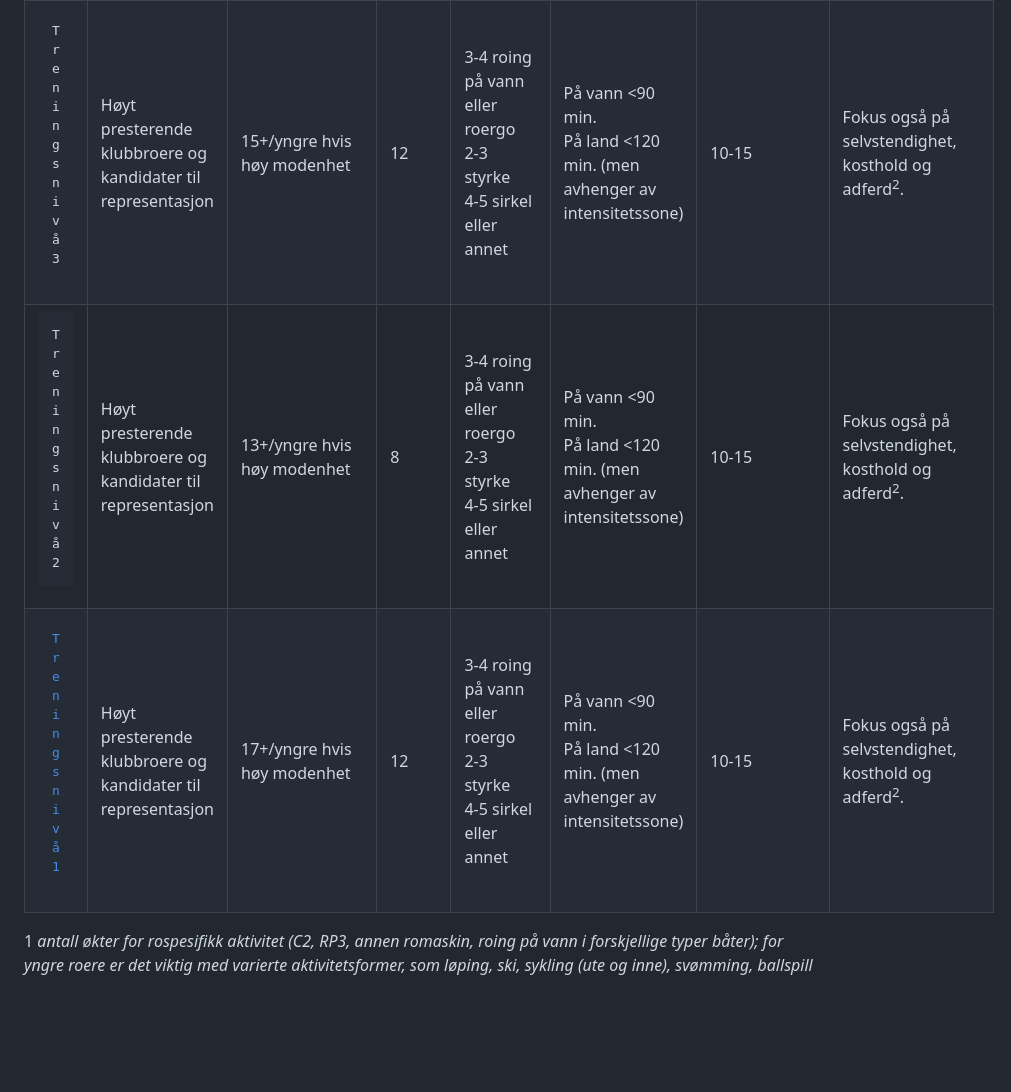
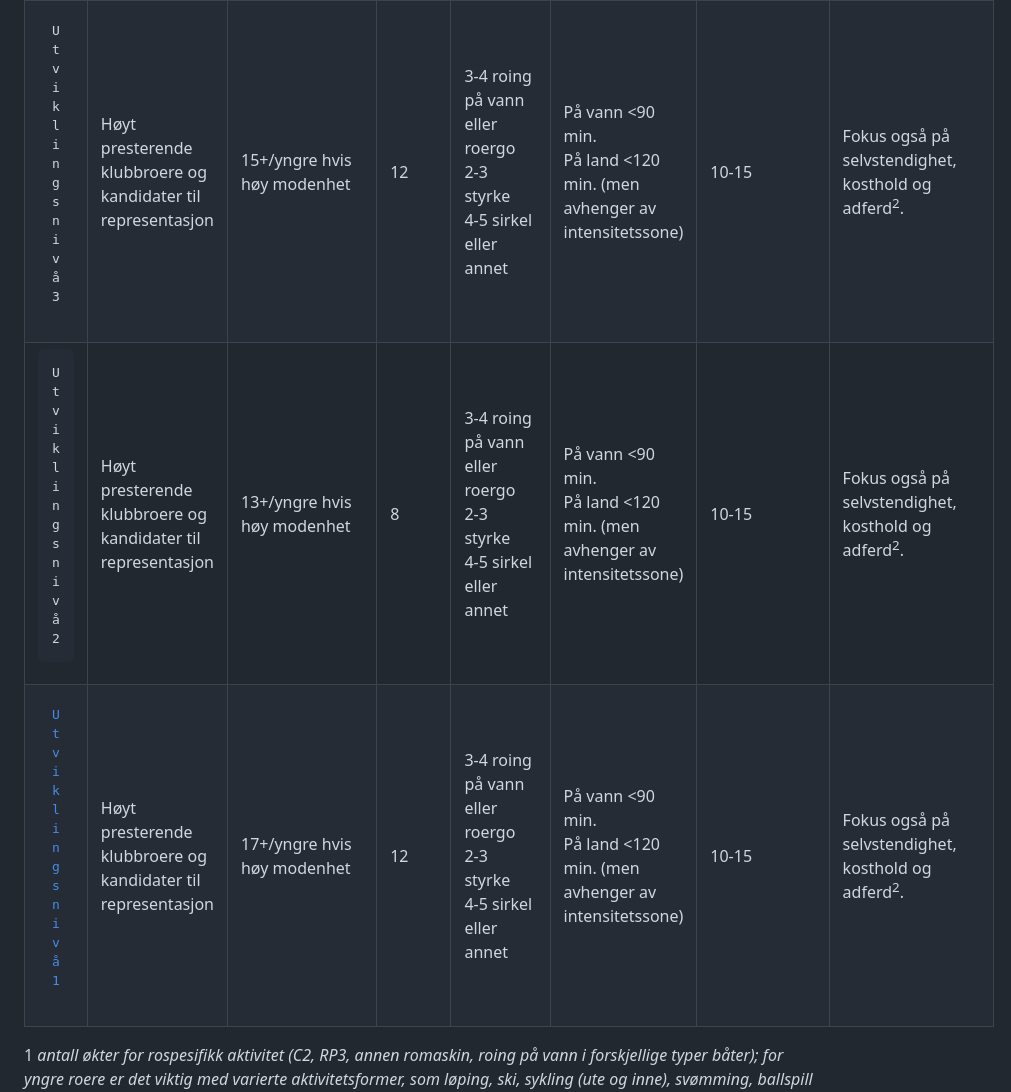
Before and after one commit to digitnow/rodata, a Markdown page: README.md, the part around one of its changes. GitHub-like rendering; blank space fills up the shorter version.

```diff
--- a/README.md
+++ b/README.md
@@ -47,7 +46,7 @@ I denne veilederen blir det brukt en mer generell nivåklassifikasjon med 5 niv
     <td>Fokus på selvstendighet, kosthold og adferd<sup>2</sup>.<br> Regattaer: alle nasjonale regattaer, Nordisk, Baltic Cup<sup>3</sup>, Coupe de Jounesse<sup>4</sup><br> Aktiviter: treningssamlinger med klubb og/eller forbund.</td>
   </tr>
   <tr>
-    <td><pre>Treningsnivå 3</pre></td>
+    <td><pre>Utviklingsnivå 3</pre></td>
     <td>Høyt presterende klubbroere og kandidater til representasjon</td>
     <td>15+/yngre hvis høy modenhet</td>
     <td>12</td>
@@ -57,7 +56,7 @@ I denne veilederen blir det brukt en mer generell nivåklassifikasjon med 5 niv
     <td>Fokus også på selvstendighet, kosthold og adferd<sup>2</sup>.</td>
   </tr>
   <tr>
-    <td><pre>Treningsnivå 2</pre></td>
+    <td><pre>Utviklingsnivå 2</pre></td>
     <td>Høyt presterende klubbroere og kandidater til representasjon</td>
     <td>13+/yngre hvis høy modenhet</td>
     <td>8</td>
@@ -67,7 +66,7 @@ I denne veilederen blir det brukt en mer generell nivåklassifikasjon med 5 niv
     <td>Fokus også på selvstendighet, kosthold og adferd<sup>2</sup>.</td>
   </tr>
   <tr>
-    <td><pre><a href="https://github.com/digitnow/rodata/blob/main/TRENINGSNIVA-1.md">Treningsnivå 1</a></pre></td>
+    <td><pre><a href="https://github.com/digitnow/rodata/blob/main/TRENINGSNIVA-1.md">Utviklingsnivå 1</a></pre></td>
     <td>Høyt presterende klubbroere og kandidater til representasjon</td>
     <td>17+/yngre hvis høy modenhet</td>
     <td>12</td>
```
Also changed, not shown: other parts of README.md (+9 -10 lines).
